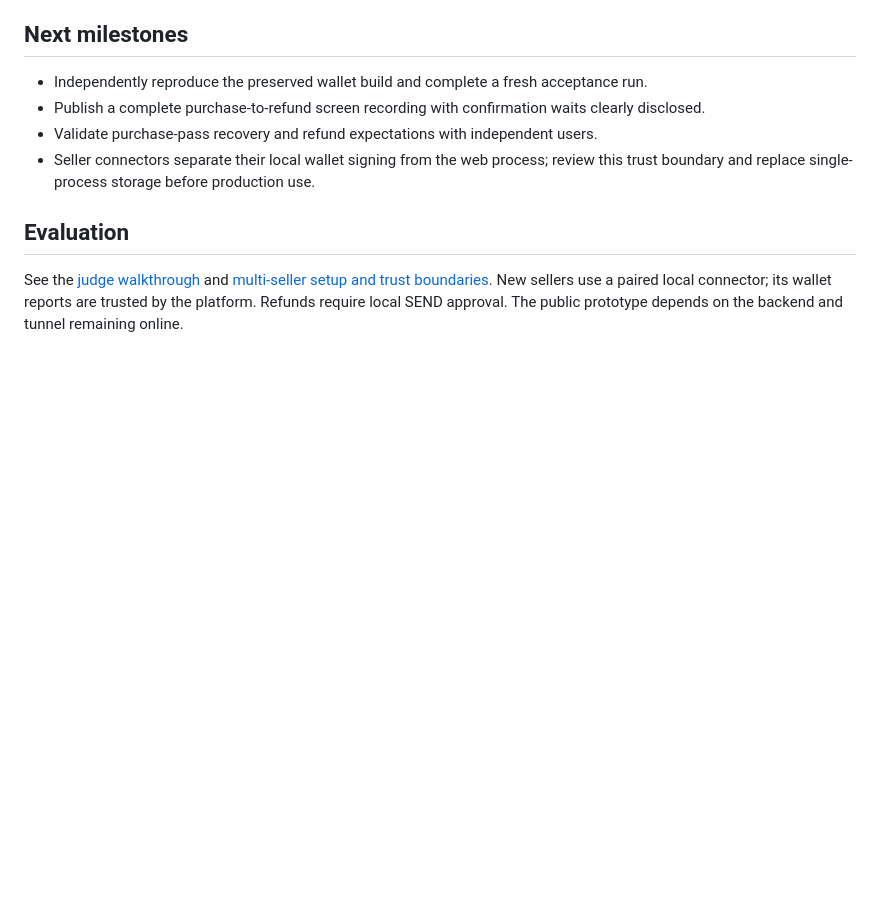
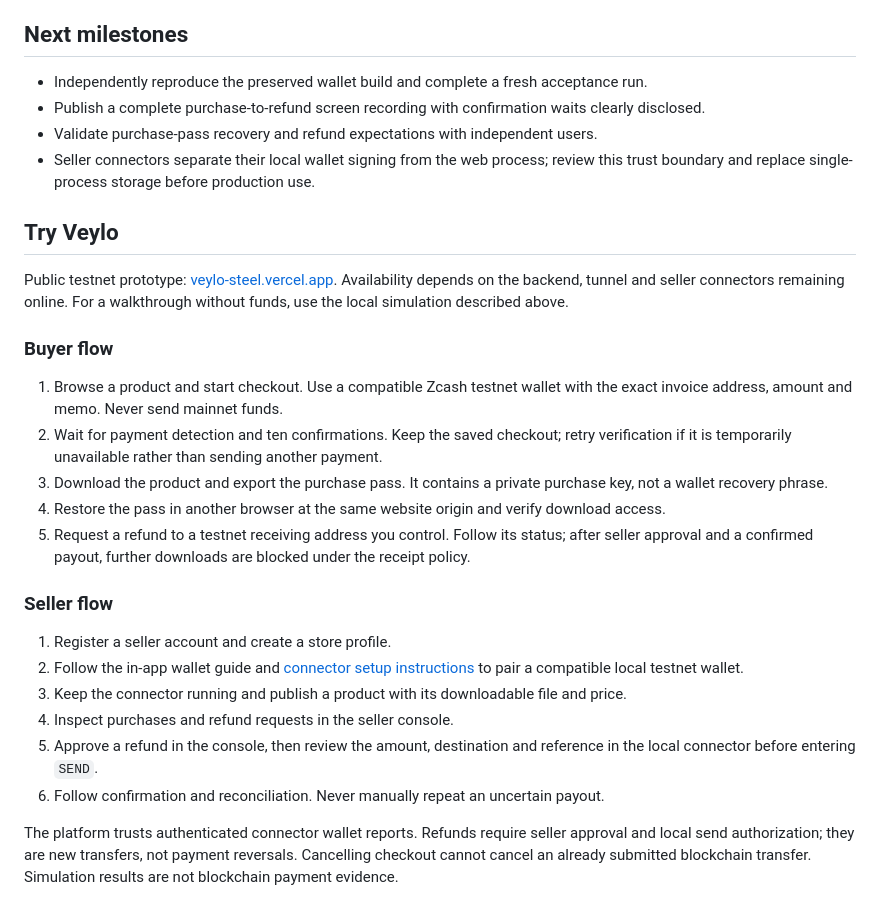
Before and after one commit to theeagle2407/veylo, a Markdown page: README.md, the part around the change. Drawn GitHub-style; blank space fills up the shorter version.

Commit message:
Consolidate product instructions into README

```diff
--- a/README.md
+++ b/README.md
@@ -121,6 +121,25 @@ Included products are demonstration content committed to this repository. Their
 - Validate purchase-pass recovery and refund expectations with independent users.
 - Seller connectors separate their local wallet signing from the web process; review this trust boundary and replace single-process storage before production use.
 
-## Evaluation
+## Try Veylo
 
-See the [judge walkthrough](docs/JUDGE-WALKTHROUGH.md) and [multi-seller setup and trust boundaries](docs/MULTI-SELLER.md). New sellers use a paired local connector; its wallet reports are trusted by the platform. Refunds require local SEND approval. The public prototype depends on the backend and tunnel remaining online.
+Public testnet prototype: [veylo-steel.vercel.app](https://veylo-steel.vercel.app/). Availability depends on the backend, tunnel and seller connectors remaining online. For a walkthrough without funds, use the local simulation described above.
+
+### Buyer flow
+
+1. Browse a product and start checkout. Use a compatible Zcash testnet wallet with the exact invoice address, amount and memo. Never send mainnet funds.
+2. Wait for payment detection and ten confirmations. Keep the saved checkout; retry verification if it is temporarily unavailable rather than sending another payment.
+3. Download the product and export the purchase pass. It contains a private purchase key, not a wallet recovery phrase.
+4. Restore the pass in another browser at the same website origin and verify download access.
+5. Request a refund to a testnet receiving address you control. Follow its status; after seller approval and a confirmed payout, further downloads are blocked under the receipt policy.
+
+### Seller flow
+
+1. Register a seller account and create a store profile.
+2. Follow the in-app wallet guide and [connector setup instructions](docs/MULTI-SELLER.md) to pair a compatible local testnet wallet.
+3. Keep the connector running and publish a product with its downloadable file and price.
+4. Inspect purchases and refund requests in the seller console.
+5. Approve a refund in the console, then review the amount, destination and reference in the local connector before entering `SEND`.
+6. Follow confirmation and reconciliation. Never manually repeat an uncertain payout.
+
+The platform trusts authenticated connector wallet reports. Refunds require seller approval and local send authorization; they are new transfers, not payment reversals. Cancelling checkout cannot cancel an already submitted blockchain transfer. Simulation results are not blockchain payment evidence.
```
Also changed, not shown: docs/JUDGE-WALKTHROUGH.md (deleted, +0 -35 lines).
